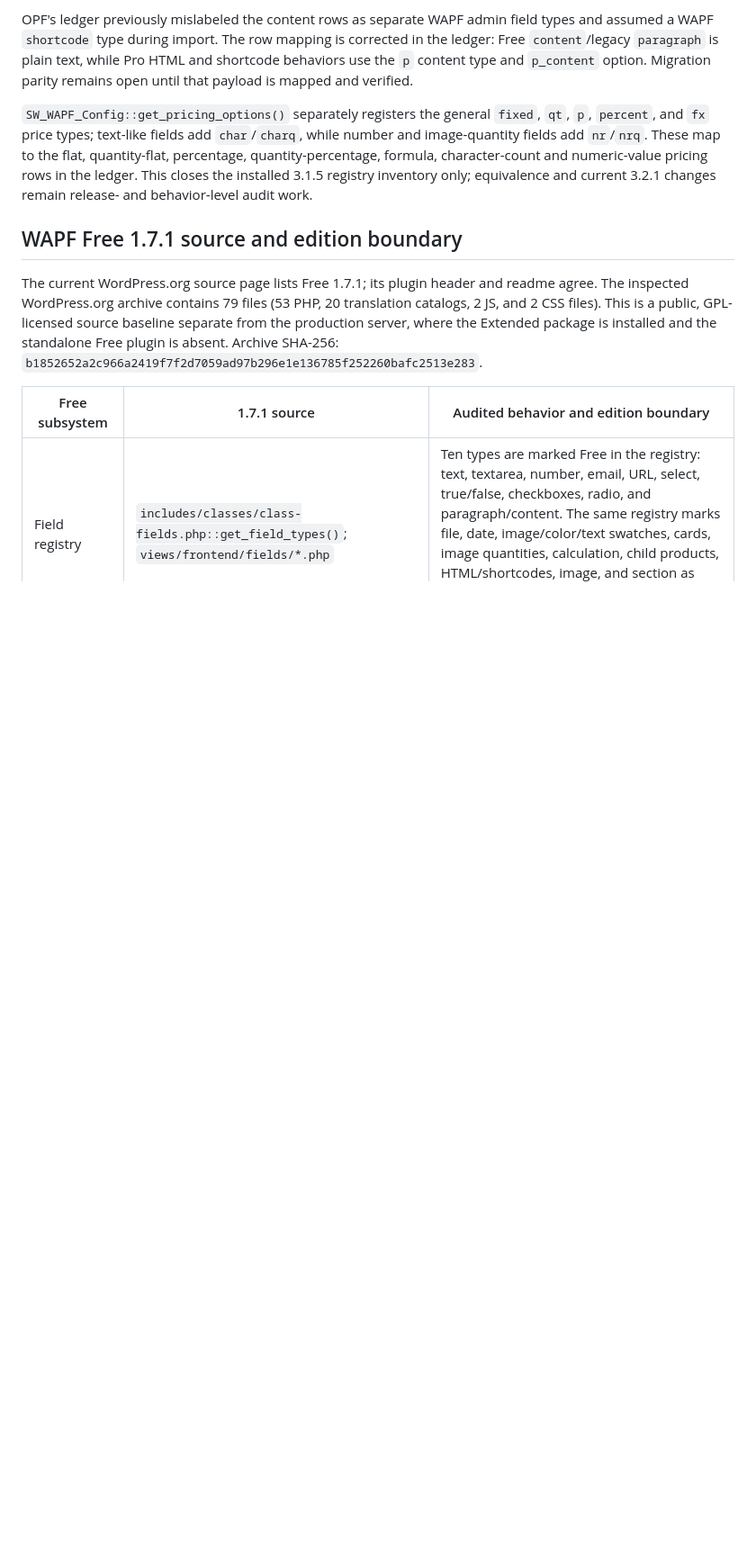
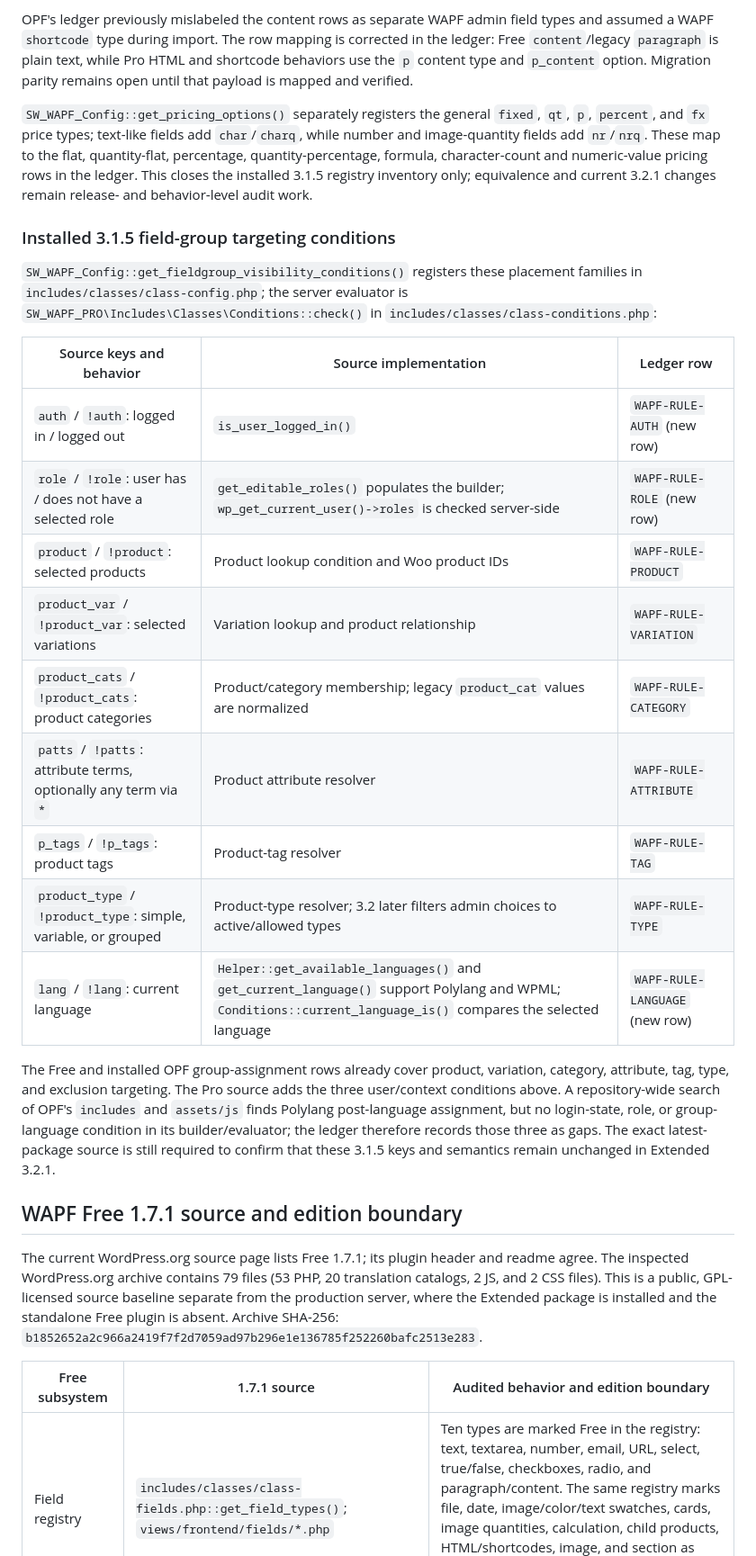
Before and after one commit to netwokersllc/open-product-fields-for-woocommerce, a Markdown page: docs/compatibility/WAPF-EXTENDED-3.1.5-SOURCE-AUDIT.md, the part around one of its changes. Shown at 90% size. Rendered like a GitHub page; blank space fills up the shorter version.

Commit message:
docs: map WAPF user targeting rules

```diff
--- a/docs/compatibility/WAPF-EXTENDED-3.1.5-SOURCE-AUDIT.md
+++ b/docs/compatibility/WAPF-EXTENDED-3.1.5-SOURCE-AUDIT.md
@@ -123,6 +123,34 @@ character-count and numeric-value pricing rows in the ledger. This closes the
 installed 3.1.5 registry inventory only; equivalence and current 3.2.1 changes
 remain release- and behavior-level audit work.
 
+### Installed 3.1.5 field-group targeting conditions
+
+`SW_WAPF_Config::get_fieldgroup_visibility_conditions()` registers these
+placement families in `includes/classes/class-config.php`; the server
+evaluator is `SW_WAPF_PRO\Includes\Classes\Conditions::check()` in
+`includes/classes/class-conditions.php`:
+
+| Source keys and behavior | Source implementation | Ledger row |
+| --- | --- | --- |
+| `auth` / `!auth`: logged in / logged out | `is_user_logged_in()` | `WAPF-RULE-AUTH` (new row) |
+| `role` / `!role`: user has / does not have a selected role | `get_editable_roles()` populates the builder; `wp_get_current_user()->roles` is checked server-side | `WAPF-RULE-ROLE` (new row) |
+| `product` / `!product`: selected products | Product lookup condition and Woo product IDs | `WAPF-RULE-PRODUCT` |
+| `product_var` / `!product_var`: selected variations | Variation lookup and product relationship | `WAPF-RULE-VARIATION` |
+| `product_cats` / `!product_cats`: product categories | Product/category membership; legacy `product_cat` values are normalized | `WAPF-RULE-CATEGORY` |
+| `patts` / `!patts`: attribute terms, optionally any term via `*` | Product attribute resolver | `WAPF-RULE-ATTRIBUTE` |
+| `p_tags` / `!p_tags`: product tags | Product-tag resolver | `WAPF-RULE-TAG` |
+| `product_type` / `!product_type`: simple, variable, or grouped | Product-type resolver; 3.2 later filters admin choices to active/allowed types | `WAPF-RULE-TYPE` |
+| `lang` / `!lang`: current language | `Helper::get_available_languages()` and `get_current_language()` support Polylang and WPML; `Conditions::current_language_is()` compares the selected language | `WAPF-RULE-LANGUAGE` (new row) |
+
+The Free and installed OPF group-assignment rows already cover product,
+variation, category, attribute, tag, type, and exclusion targeting. The Pro
+source adds the three user/context conditions above. A repository-wide search
+of OPF's `includes` and `assets/js` finds Polylang post-language assignment,
+but no login-state, role, or group-language condition in its builder/evaluator;
+the ledger therefore records those three as gaps. The exact latest-package
+source is still required to confirm that these 3.1.5 keys and semantics remain
+unchanged in Extended 3.2.1.
+
 ## WAPF Free 1.7.1 source and edition boundary
 
 The current WordPress.org source page lists Free 1.7.1; its plugin header and
```
Also changed, not shown: other parts of docs/compatibility/WAPF-EXTENDED-3.1.5-SOURCE-AUDIT.md (+4 -1 lines), docs/compatibility/OPF-1.0-ROADMAP.md (+8 -8 lines), docs/compatibility/WAPF-CAPABILITY-LEDGER.md (+8 -5 lines).
